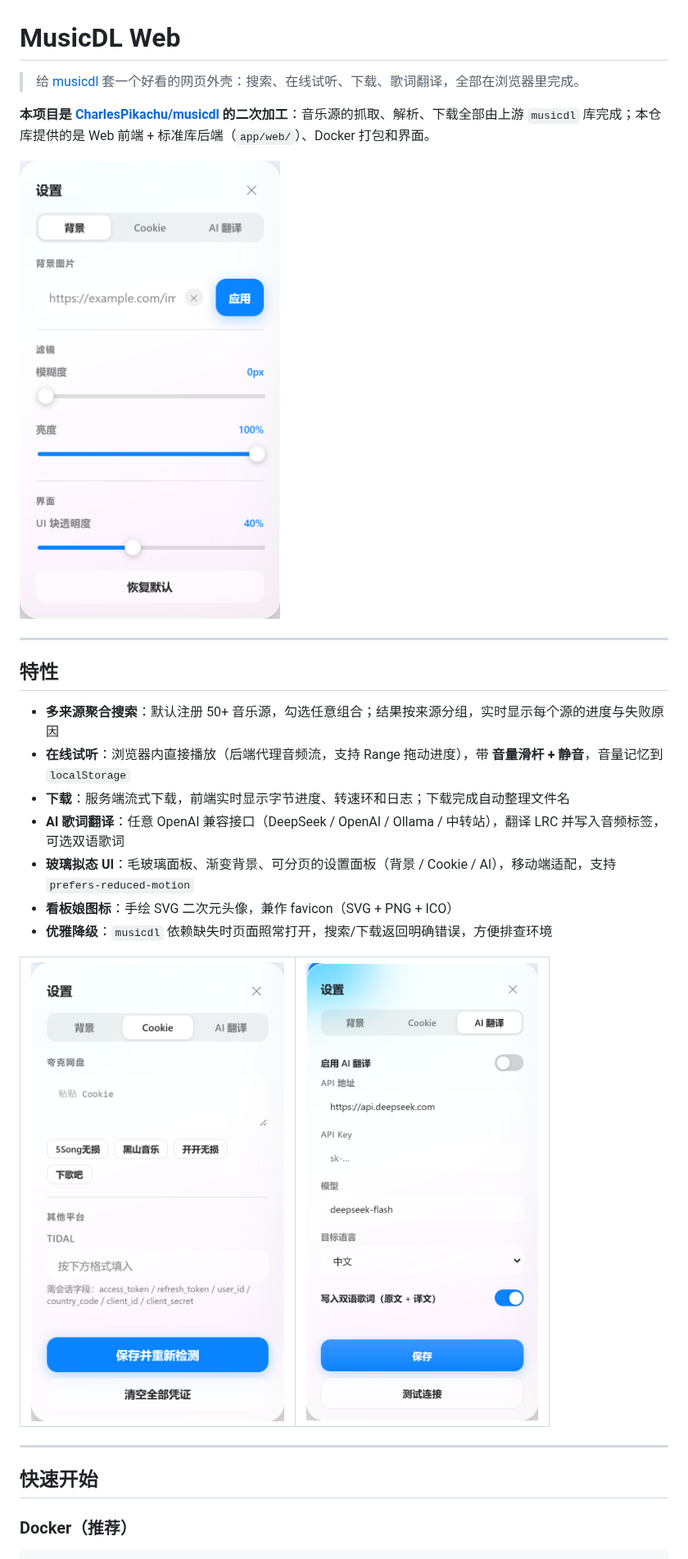
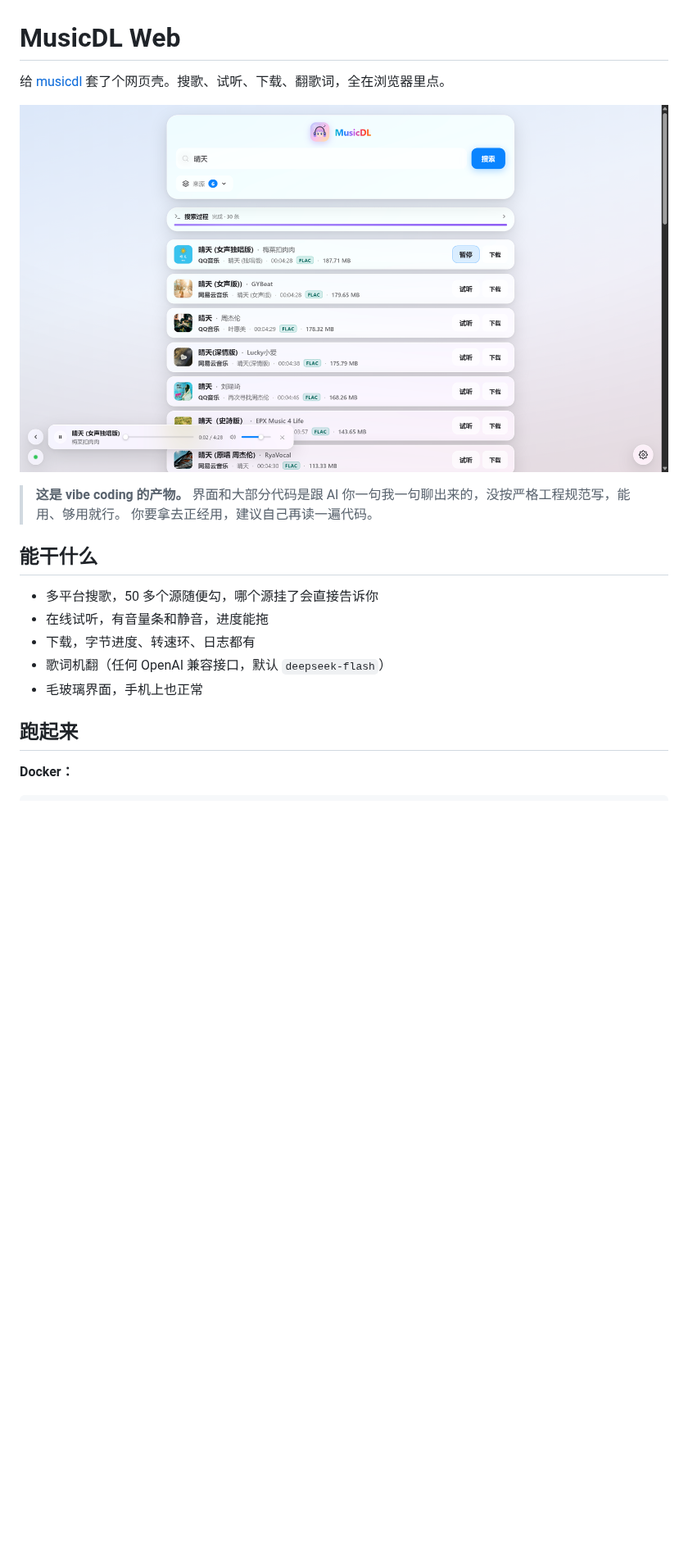
Before and after one commit to youzzx/musicdl-web, a Markdown page: README.md, the part around one of its changes. Shown at 82% size. Drawn GitHub-style; pictures changed too: docs/desktop.png (added), docs/screenshot-settings-ai.png (deleted), docs/screenshot-settings-background.png (deleted); blank space fills up the shorter version.

Commit message:
docs: 换成整页截图，README 精简并标注 vibe coding
- 删掉设置面板的局部裁剪图，改用桌面/手机整页截图

- README 砍到 70 行，去掉套话，补上 vibe coding 声明

````diff
--- a/README.md
+++ b/README.md
@@ -1,34 +1,23 @@
 # MusicDL Web
 
-> 给 [musicdl](https://github.com/CharlesPikachu/musicdl) 套一个好看的网页外壳：搜索、在线试听、下载、歌词翻译，全部在浏览器里完成。
+给 [musicdl](https://github.com/CharlesPikachu/musicdl) 套了个网页壳。搜歌、试听、下载、翻歌词，全在浏览器里点。
 
-**本项目是 [CharlesPikachu/musicdl](https://github.com/CharlesPikachu/musicdl) 的二次加工**：音乐源的抓取、解析、下载全部由上游 `musicdl` 库完成；本仓库提供的是 Web 前端 + 标准库后端（`app/web/`）、Docker 打包和界面。
+![界面](docs/desktop.png)
 
-![设置面板](docs/screenshot-settings-background.png)
+> **这是 vibe coding 的产物。**
+> 界面和大部分代码是跟 AI 你一句我一句聊出来的，没按严格工程规范写，能用、够用就行。
+> 你要拿去正经用，建议自己再读一遍代码。
 
----
+## 能干什么
 
-## 特性
+- 多平台搜歌，50 多个源随便勾，哪个源挂了会直接告诉你
+- 在线试听，有音量条和静音，进度能拖
+- 下载，字节进度、转速环、日志都有
+- 歌词机翻（任何 OpenAI 兼容接口，默认 `deepseek-flash`）
+- 毛玻璃界面，手机上也正常
 
-- **多来源聚合搜索**：默认注册 50+ 音乐源，勾选任意组合；结果按来源分组，实时显示每个源的进度与失败原因
-- **在线试听**：浏览器内直接播放（后端代理音频流，支持 Range 拖动进度），带 **音量滑杆 + 静音**，音量记忆到 `localStorage`
-- **下载**：服务端流式下载，前端实时显示字节进度、转速环和日志；下载完成自动整理文件名
-- **AI 歌词翻译**：任意 OpenAI 兼容接口（DeepSeek / OpenAI / Ollama / 中转站），翻译 LRC 并写入音频标签，可选双语歌词
-- **玻璃拟态 UI**：毛玻璃面板、渐变背景、可分页的设置面板（背景 / Cookie / AI），移动端适配，支持 `prefers-reduced-motion`
-- **看板娘图标**：手绘 SVG 二次元头像，兼作 favicon（SVG + PNG + ICO）
-- **优雅降级**：`musicdl` 依赖缺失时页面照常打开，搜索/下载返回明确错误，方便排查环境
+## 跑起来
 
-<table>
-<tr>
-<td><img src="docs/screenshot-settings-cookie.png" width="330" alt="Cookie 设置"></td>
-<td><img src="docs/screenshot-settings-ai.png" width="330" alt="AI 翻译设置"></td>
-</tr>
-</table>
-
----
-
-## 快速开始
-
-### Docker（推荐）
+**Docker：**
 
 ```bash
````
Also changed, not shown: other parts of README.md (+39 -109 lines), docs/avatar.png (deleted), docs/mobile.png (added).
